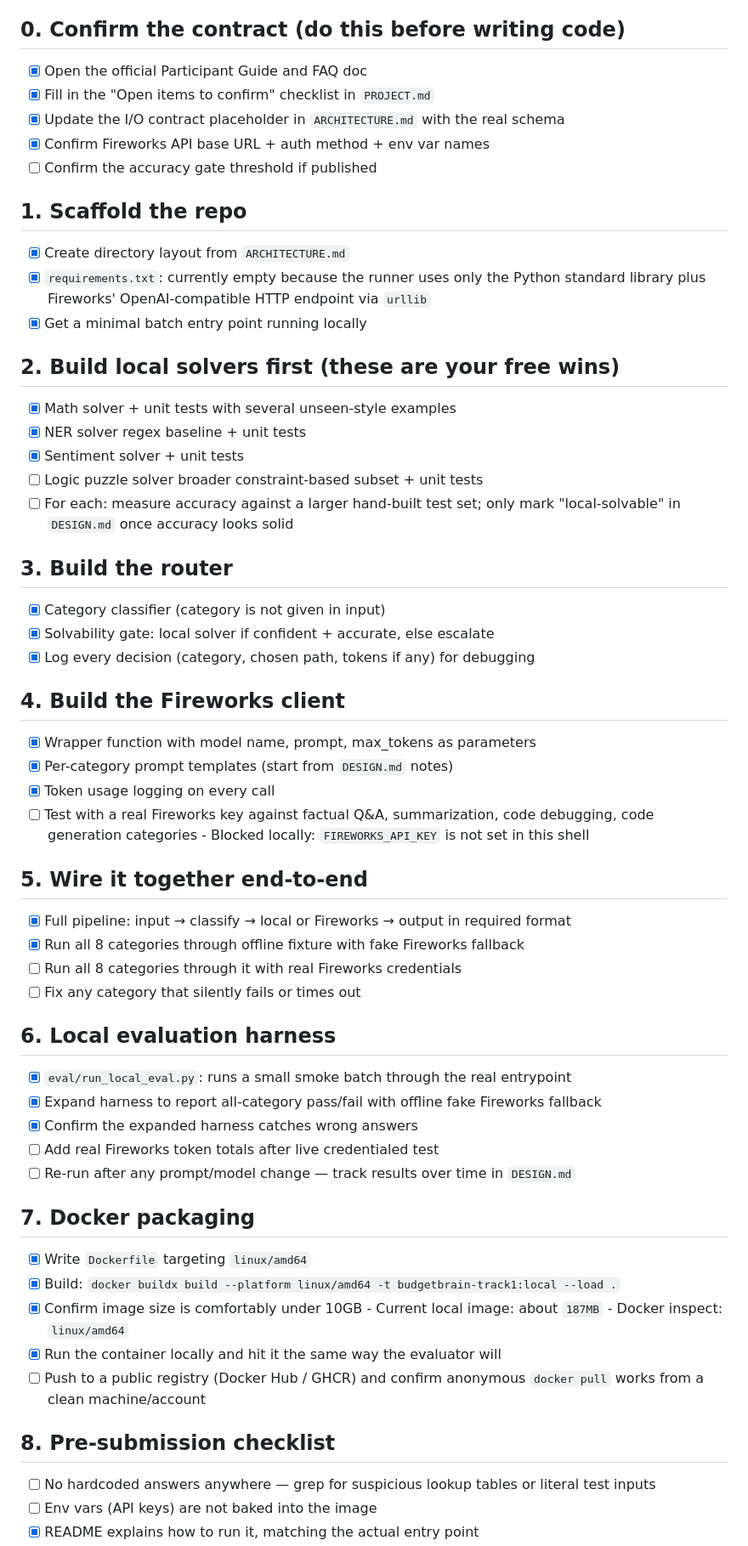
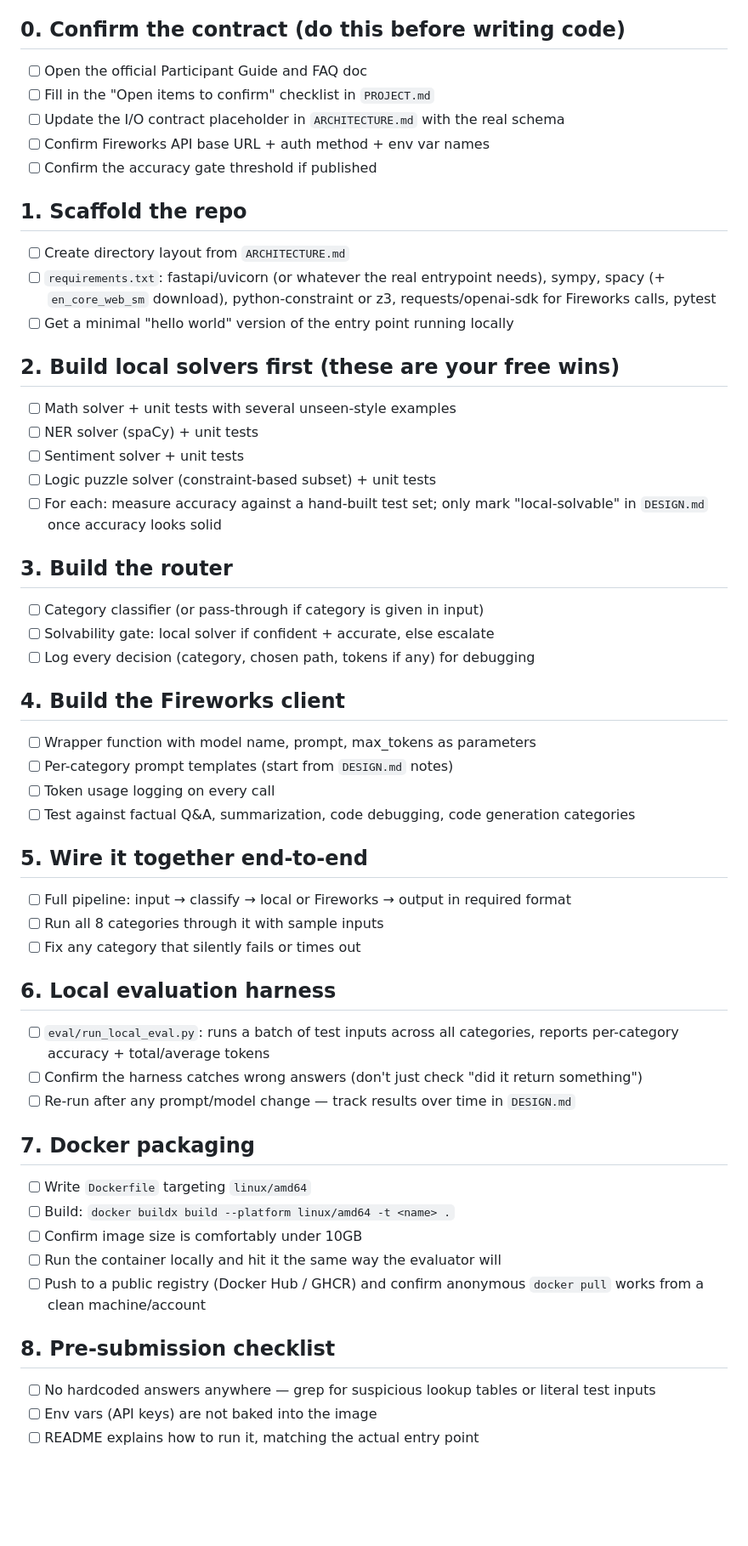
Before and after one commit to IamLebin/BudgetBrain, a Markdown page: TASKS.md, the part around one of its changes. Shown at 85% size. Rendered like a GitHub page; blank space fills up the shorter version.

Commit message:
update task.md

```diff
--- a/TASKS.md
+++ b/TASKS.md
@@ -4,64 +4,59 @@ Ordered so an agent (or teammate) can pick this up and work top-down. Don't skip
 everything downstream depends on it being accurate.
 
 ## 0. Confirm the contract (do this before writing code)
-- [x] Open the official Participant Guide and FAQ doc
-- [x] Fill in the "Open items to confirm" checklist in `PROJECT.md`
-- [x] Update the I/O contract placeholder in `ARCHITECTURE.md` with the real schema
-- [x] Confirm Fireworks API base URL + auth method + env var names
+- [ ] Open the official Participant Guide and FAQ doc
+- [ ] Fill in the "Open items to confirm" checklist in `PROJECT.md`
+- [ ] Update the I/O contract placeholder in `ARCHITECTURE.md` with the real schema
+- [ ] Confirm Fireworks API base URL + auth method + env var names
 - [ ] Confirm the accuracy gate threshold if published
 
 ## 1. Scaffold the repo
-- [x] Create directory layout from `ARCHITECTURE.md`
-- [x] `requirements.txt`: currently empty because the runner uses only the Python standard
-      library plus Fireworks' OpenAI-compatible HTTP endpoint via `urllib`
-- [x] Get a minimal batch entry point running locally
+- [ ] Create directory layout from `ARCHITECTURE.md`
+- [ ] `requirements.txt`: fastapi/uvicorn (or whatever the real entrypoint needs), sympy,
+      spacy (+ `en_core_web_sm` download), python-constraint or z3, requests/openai-sdk
+      for Fireworks calls, pytest
+- [ ] Get a minimal "hello world" version of the entry point running locally
 
 ## 2. Build local solvers first (these are your free wins)
-- [x] Math solver + unit tests with several unseen-style examples
-- [x] NER solver regex baseline + unit tests
-- [x] Sentiment solver + unit tests
-- [ ] Logic puzzle solver broader constraint-based subset + unit tests
-- [ ] For each: measure accuracy against a larger hand-built test set; only mark "local-solvable"
+- [ ] Math solver + unit tests with several unseen-style examples
+- [ ] NER solver (spaCy) + unit tests
+- [ ] Sentiment solver + unit tests
+- [ ] Logic puzzle solver (constraint-based subset) + unit tests
+- [ ] For each: measure accuracy against a hand-built test set; only mark "local-solvable"
       in `DESIGN.md` once accuracy looks solid
 
 ## 3. Build the router
-- [x] Category classifier (category is not given in input)
-- [x] Solvability gate: local solver if confident + accurate, else escalate
-- [x] Log every decision (category, chosen path, tokens if any) for debugging
+- [ ] Category classifier (or pass-through if category is given in input)
+- [ ] Solvability gate: local solver if confident + accurate, else escalate
+- [ ] Log every decision (category, chosen path, tokens if any) for debugging
 
 ## 4. Build the Fireworks client
-- [x] Wrapper function with model name, prompt, max_tokens as parameters
-- [x] Per-category prompt templates (start from `DESIGN.md` notes)
-- [x] Token usage logging on every call
-- [ ] Test with a real Fireworks key against factual Q&A, summarization, code debugging,
-      code generation categories
-      - Blocked locally: `FIREWORKS_API_KEY` is not set in this shell
+- [ ] Wrapper function with model name, prompt, max_tokens as parameters
+- [ ] Per-category prompt templates (start from `DESIGN.md` notes)
+- [ ] Token usage logging on every call
+- [ ] Test against factual Q&A, summarization, code debugging, code generation categories
 
 ## 5. Wire it together end-to-end
-- [x] Full pipeline: input → classify → local or Fireworks → output in required format
-- [x] Run all 8 categories through offline fixture with fake Fireworks fallback
-- [ ] Run all 8 categories through it with real Fireworks credentials
+- [ ] Full pipeline: input → classify → local or Fireworks → output in required format
+- [ ] Run all 8 categories through it with sample inputs
 - [ ] Fix any category that silently fails or times out
 
 ## 6. Local evaluation harness
-- [x] `eval/run_local_eval.py`: runs a small smoke batch through the real entrypoint
-- [x] Expand harness to report all-category pass/fail with offline fake Fireworks fallback
-- [x] Confirm the expanded harness catches wrong answers
-- [ ] Add real Fireworks token totals after live credentialed test
+- [ ] `eval/run_local_eval.py`: runs a batch of test inputs across all categories, reports
+      per-category accuracy + total/average tokens
+- [ ] Confirm the harness catches wrong answers (don't just check "did it return something")
 - [ ] Re-run after any prompt/model change — track results over time in `DESIGN.md`
 
 ## 7. Docker packaging
-- [x] Write `Dockerfile` targeting `linux/amd64`
-- [x] Build: `docker buildx build --platform linux/amd64 -t budgetbrain-track1:local --load .`
-- [x] Confirm image size is comfortably under 10GB
-      - Current local image: about `187MB`
-      - Docker inspect: `linux/amd64`
-- [x] Run the container locally and hit it the same way the evaluator will
+- [ ] Write `Dockerfile` targeting `linux/amd64`
+- [ ] Build: `docker buildx build --platform linux/amd64 -t <name> .`
+- [ ] Confirm image size is comfortably under 10GB
+- [ ] Run the container locally and hit it the same way the evaluator will
 - [ ] Push to a public registry (Docker Hub / GHCR) and confirm anonymous `docker pull` works
       from a clean machine/account
 
 ## 8. Pre-submission checklist
 - [ ] No hardcoded answers anywhere — grep for suspicious lookup tables or literal test inputs
 - [ ] Env vars (API keys) are not baked into the image
-- [x] README explains how to run it, matching the actual entry point
+- [ ] README explains how to run it, matching the actual entry point
 - [ ] One final full local eval run passes the accuracy gate with a comfortable margin
```
Also changed, not shown: other parts of TASKS.md (+0 -1 lines).
